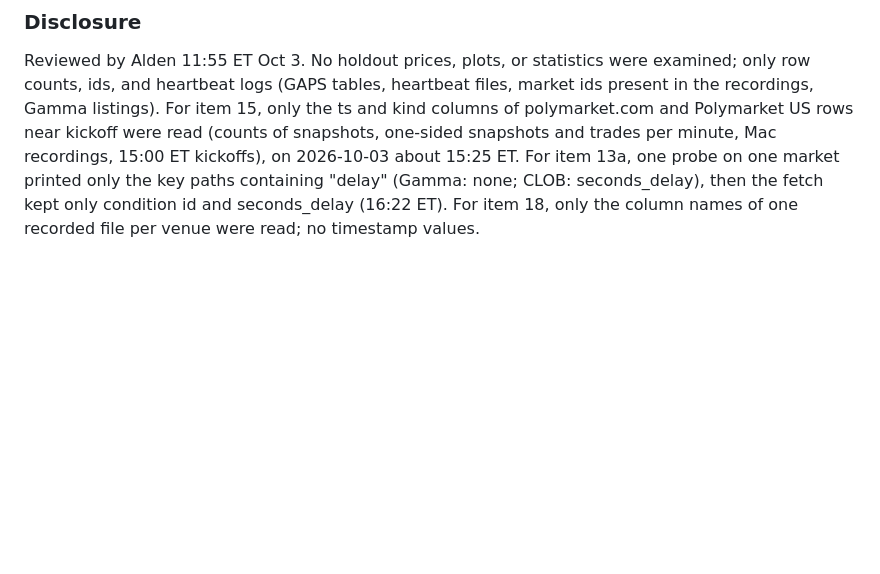
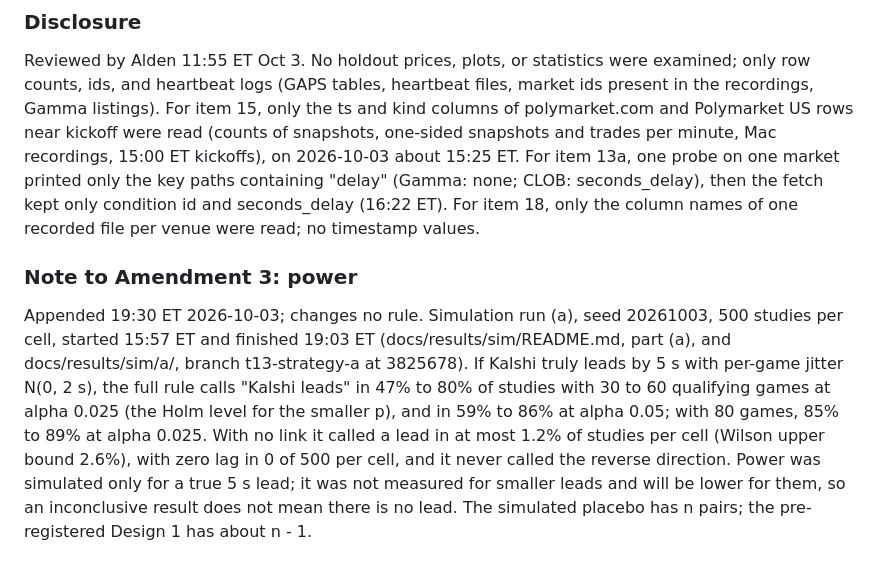
Before and after one commit to katsdivi/GQ-Hacks, a Markdown page: HYPOTHESIS_v2.md, the part around the change. GitHub-like rendering; blank space fills up the shorter version.

Commit message:
Append power note to Amendment 3 (sim run (a), seed 20261003; changes no rule)
Co-Authored-By: Claude Opus 5.5 <noreply@anthropic.com>

```diff
--- a/HYPOTHESIS_v2.md
+++ b/HYPOTHESIS_v2.md
@@ -201,3 +201,7 @@ Committed to main before the Amendment 2 holdout run and before the evening (7 P
 ### Disclosure
 
 Reviewed by Alden 11:55 ET Oct 3. No holdout prices, plots, or statistics were examined; only row counts, ids, and heartbeat logs (GAPS tables, heartbeat files, market ids present in the recordings, Gamma listings). For item 15, only the ts and kind columns of polymarket.com and Polymarket US rows near kickoff were read (counts of snapshots, one-sided snapshots and trades per minute, Mac recordings, 15:00 ET kickoffs), on 2026-10-03 about 15:25 ET. For item 13a, one probe on one market printed only the key paths containing "delay" (Gamma: none; CLOB: seconds_delay), then the fetch kept only condition id and seconds_delay (16:22 ET). For item 18, only the column names of one recorded file per venue were read; no timestamp values.
+
+### Note to Amendment 3: power
+
+Appended 19:30 ET 2026-10-03; changes no rule. Simulation run (a), seed 20261003, 500 studies per cell, started 15:57 ET and finished 19:03 ET (docs/results/sim/README.md, part (a), and docs/results/sim/a/, branch t13-strategy-a at 3825678). If Kalshi truly leads by 5 s with per-game jitter N(0, 2 s), the full rule calls "Kalshi leads" in 47% to 80% of studies with 30 to 60 qualifying games at alpha 0.025 (the Holm level for the smaller p), and in 59% to 86% at alpha 0.05; with 80 games, 85% to 89% at alpha 0.025. With no link it called a lead in at most 1.2% of studies per cell (Wilson upper bound 2.6%), with zero lag in 0 of 500 per cell, and it never called the reverse direction. Power was simulated only for a true 5 s lead; it was not measured for smaller leads and will be lower for them, so an inconclusive result does not mean there is no lead. The simulated placebo has n pairs; the pre-registered Design 1 has about n - 1.
```
